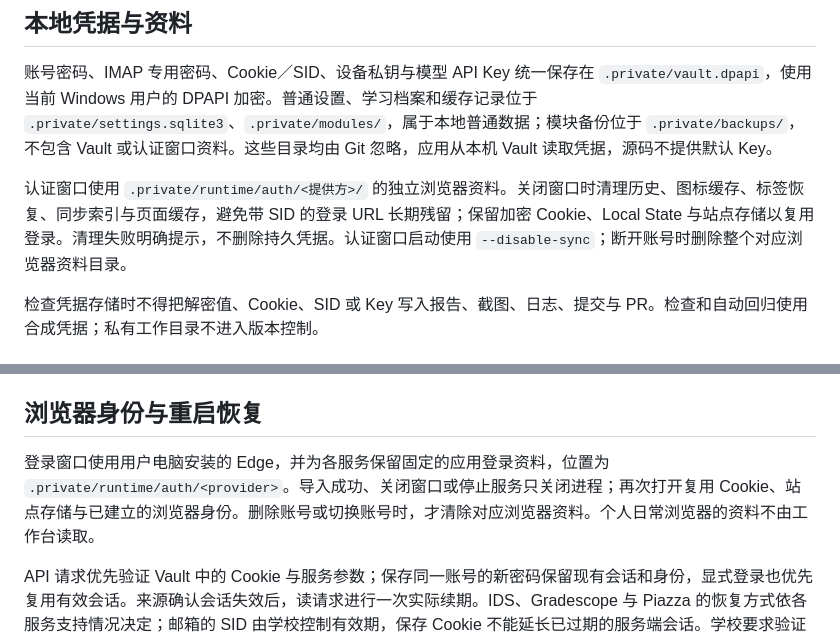
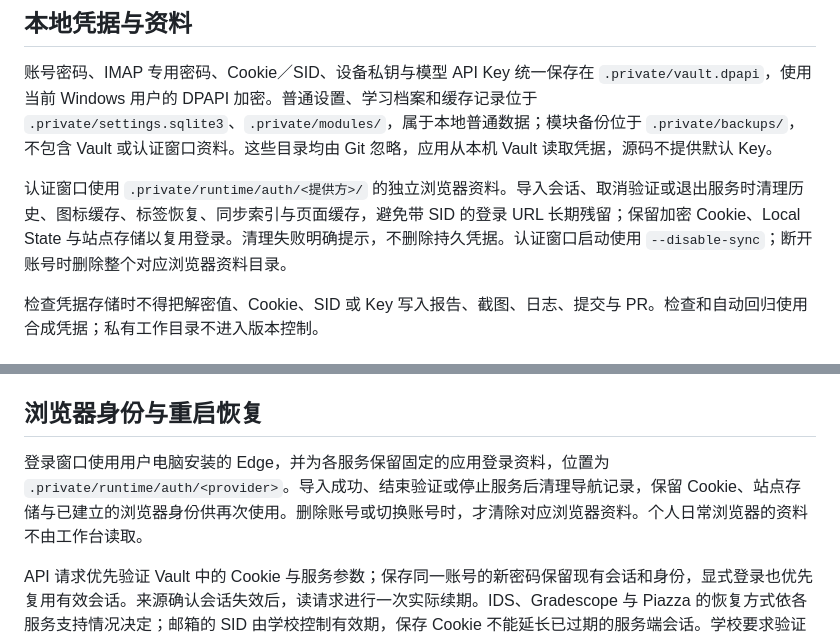
Before and after one commit to David-goldenman/SHTU-campusMate, a Markdown page: docs/AUTH.md, 2 parts joined by grey strips. GitHub-like rendering.

Commit message:
说明认证流程结束后的资料保留范围

```diff
--- a/docs/AUTH.md
+++ b/docs/AUTH.md
@@ -6,7 +6,7 @@
 
 账号密码、IMAP 专用密码、Cookie／SID、设备私钥与模型 API Key 统一保存在 `.private/vault.dpapi`，使用当前 Windows 用户的 DPAPI 加密。普通设置、学习档案和缓存记录位于 `.private/settings.sqlite3`、`.private/modules/`，属于本地普通数据；模块备份位于 `.private/backups/`，不包含 Vault 或认证窗口资料。这些目录均由 Git 忽略，应用从本机 Vault 读取凭据，源码不提供默认 Key。
 
-认证窗口使用 `.private/runtime/auth/<提供方>/` 的独立浏览器资料。关闭窗口时清理历史、图标缓存、标签恢复、同步索引与页面缓存，避免带 SID 的登录 URL 长期残留；保留加密 Cookie、Local State 与站点存储以复用登录。清理失败明确提示，不删除持久凭据。认证窗口启动使用 `--disable-sync`；断开账号时删除整个对应浏览器资料目录。
+认证窗口使用 `.private/runtime/auth/<提供方>/` 的独立浏览器资料。导入会话、取消验证或退出服务时清理历史、图标缓存、标签恢复、同步索引与页面缓存，避免带 SID 的登录 URL 长期残留；保留加密 Cookie、Local State 与站点存储以复用登录。清理失败明确提示，不删除持久凭据。认证窗口启动使用 `--disable-sync`；断开账号时删除整个对应浏览器资料目录。
 
 检查凭据存储时不得把解密值、Cookie、SID 或 Key 写入报告、截图、日志、提交与 PR。检查和自动回归使用合成凭据；私有工作目录不进入版本控制。
 
@@ -169,7 +169,7 @@ ELRC/Piazza 原有本地资料、关注课程和阅读状态按账号分区；
 
 ## 浏览器身份与重启恢复
 
-登录窗口使用用户电脑安装的 Edge，并为各服务保留固定的应用登录资料，位置为 `.private/runtime/auth/<provider>`。导入成功、关闭窗口或停止服务只关闭进程；再次打开复用 Cookie、站点存储与已建立的浏览器身份。删除账号或切换账号时，才清除对应浏览器资料。个人日常浏览器的资料不由工作台读取。
+登录窗口使用用户电脑安装的 Edge，并为各服务保留固定的应用登录资料，位置为 `.private/runtime/auth/<provider>`。导入成功、结束验证或停止服务后清理导航记录，保留 Cookie、站点存储与已建立的浏览器身份供再次使用。删除账号或切换账号时，才清除对应浏览器资料。个人日常浏览器的资料不由工作台读取。
 
 API 请求优先验证 Vault 中的 Cookie 与服务参数；保存同一账号的新密码保留现有会话和身份，显式登录也优先复用有效会话。来源确认会话失效后，读请求进行一次实际续期。IDS、Gradescope 与 Piazza 的恢复方式依各服务支持情况决定；邮箱的 SID 由学校控制有效期，保存 Cookie 不能延长已过期的服务端会话。学校要求验证时，通过原资料目录完成验证再导入。
 
```
